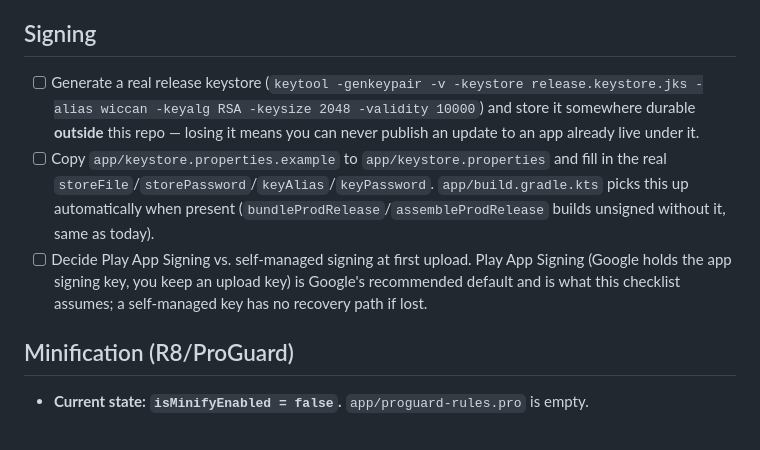
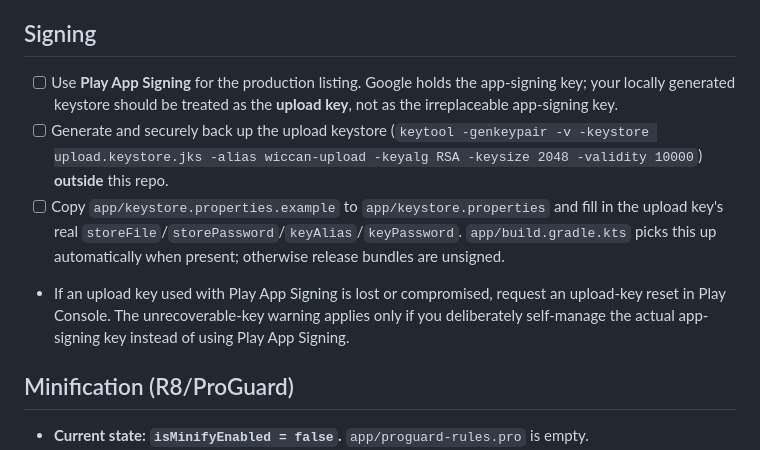
Before and after one commit to jaimesorrow/Wiccan, a Markdown page: docs/RELEASE_CHECKLIST.md, the part around the change. Drawn GitHub-style.

Commit message:
docs: correct Play App Signing key recovery guidance

```diff
--- a/docs/RELEASE_CHECKLIST.md
+++ b/docs/RELEASE_CHECKLIST.md
@@ -8,9 +8,10 @@ it says so instead of pretending.
 
 ## Signing
 
-- [ ] Generate a real release keystore (`keytool -genkeypair -v -keystore release.keystore.jks -alias wiccan -keyalg RSA -keysize 2048 -validity 10000`) and store it somewhere durable **outside** this repo — losing it means you can never publish an update to an app already live under it.
-- [ ] Copy `app/keystore.properties.example` to `app/keystore.properties` and fill in the real `storeFile`/`storePassword`/`keyAlias`/`keyPassword`. `app/build.gradle.kts` picks this up automatically when present (`bundleProdRelease`/`assembleProdRelease` builds unsigned without it, same as today).
-- [ ] Decide Play App Signing vs. self-managed signing at first upload. Play App Signing (Google holds the app signing key, you keep an upload key) is Google's recommended default and is what this checklist assumes; a self-managed key has no recovery path if lost.
+- [ ] Use **Play App Signing** for the production listing. Google holds the app-signing key; your locally generated keystore should be treated as the **upload key**, not as the irreplaceable app-signing key.
+- [ ] Generate and securely back up the upload keystore (`keytool -genkeypair -v -keystore upload.keystore.jks -alias wiccan-upload -keyalg RSA -keysize 2048 -validity 10000`) **outside** this repo.
+- [ ] Copy `app/keystore.properties.example` to `app/keystore.properties` and fill in the upload key's real `storeFile`/`storePassword`/`keyAlias`/`keyPassword`. `app/build.gradle.kts` picks this up automatically when present; otherwise release bundles are unsigned.
+- If an upload key used with Play App Signing is lost or compromised, request an upload-key reset in Play Console. The unrecoverable-key warning applies only if you deliberately self-manage the actual app-signing key instead of using Play App Signing.
 
 ## Minification (R8/ProGuard)
 
```
